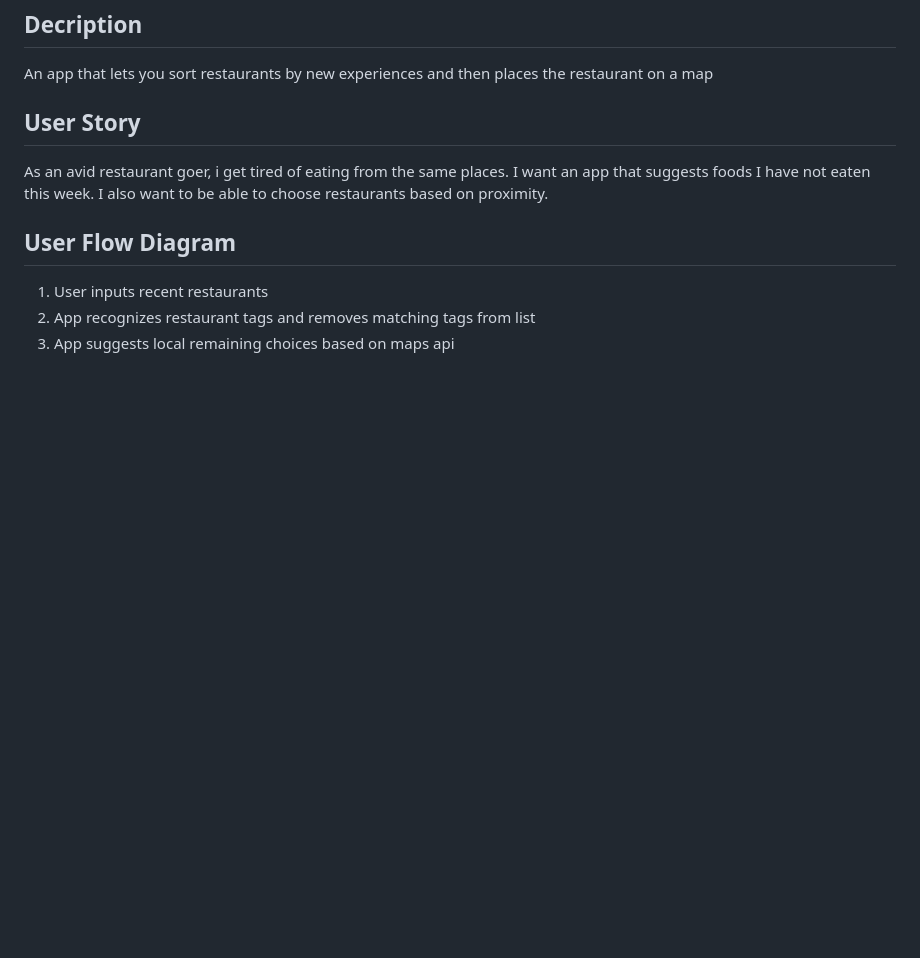
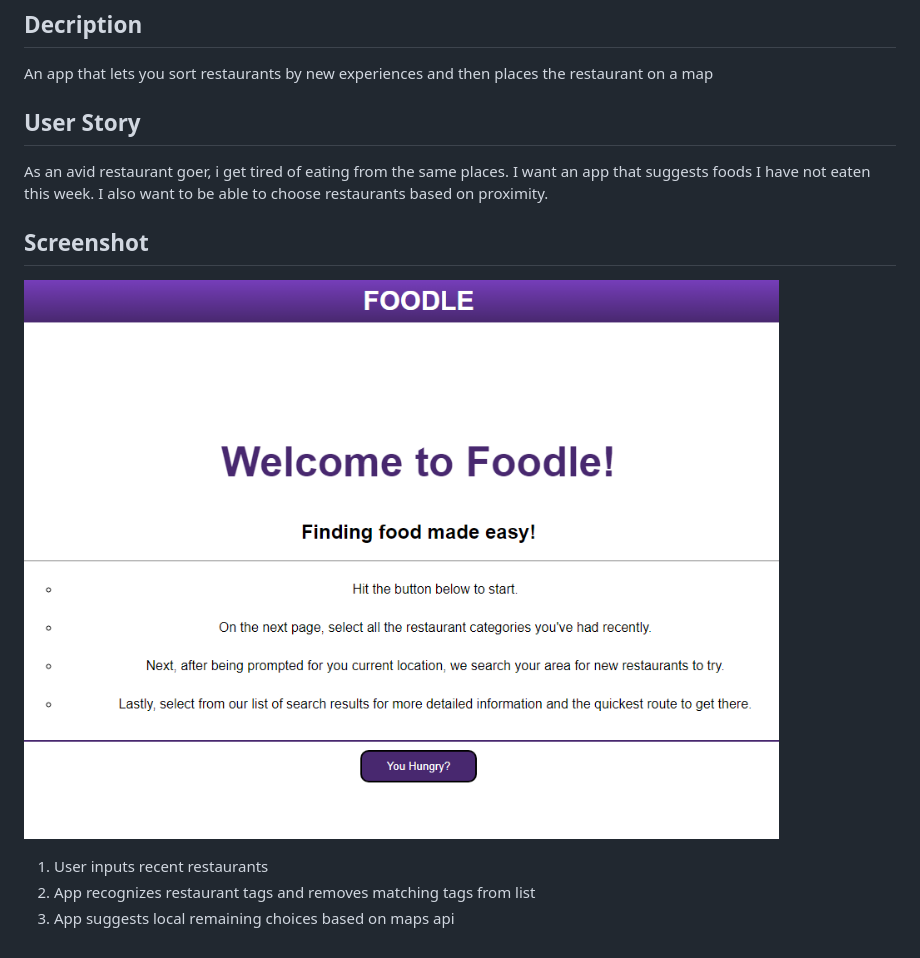
Before and after one commit to Xavionstar/group-project-Foodle-app, a Markdown page: README.md, the part around the change. Rendered like a GitHub page; pictures changed too: assets/Foodle-screenshot.png (added); blank space fills up the shorter version.

```diff
--- a/README.md
+++ b/README.md
@@ -6,7 +6,10 @@ An app that lets you sort restaurants by new experiences and then places the res
 ## User Story
 As an avid restaurant goer, i get tired of eating from the same places. I want an app that suggests foods I have not eaten this week. I also want to be able to choose restaurants based on proximity.
 
-## User Flow Diagram
+## Screenshot
+![picture of web page](https://github.com/Xavionstar/group-project-Foodle-app/blob/main/assets/Foodle-screenshot.png?raw=true)
+
+
 1. User inputs recent restaurants
 2. App recognizes restaurant tags and removes matching tags from list
 3. App suggests local remaining choices based on maps api
```
